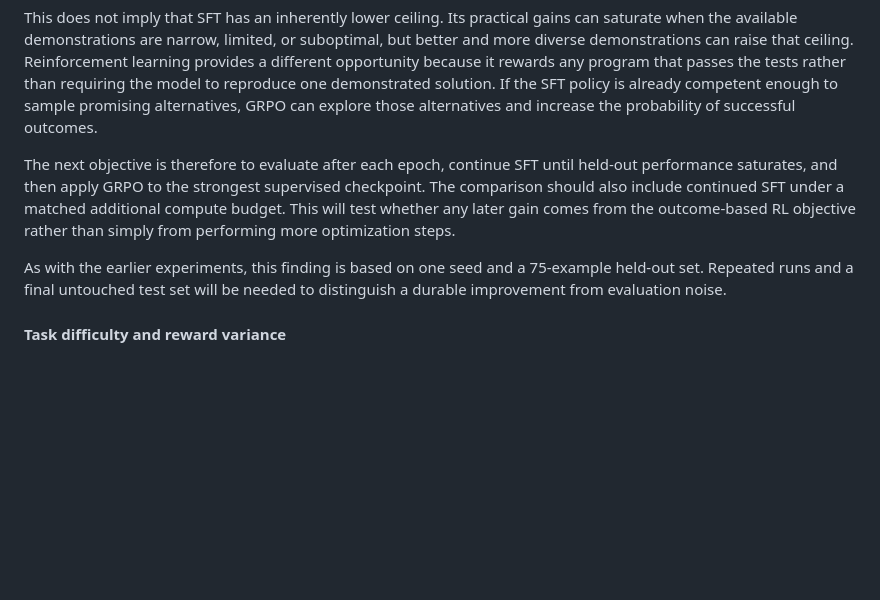
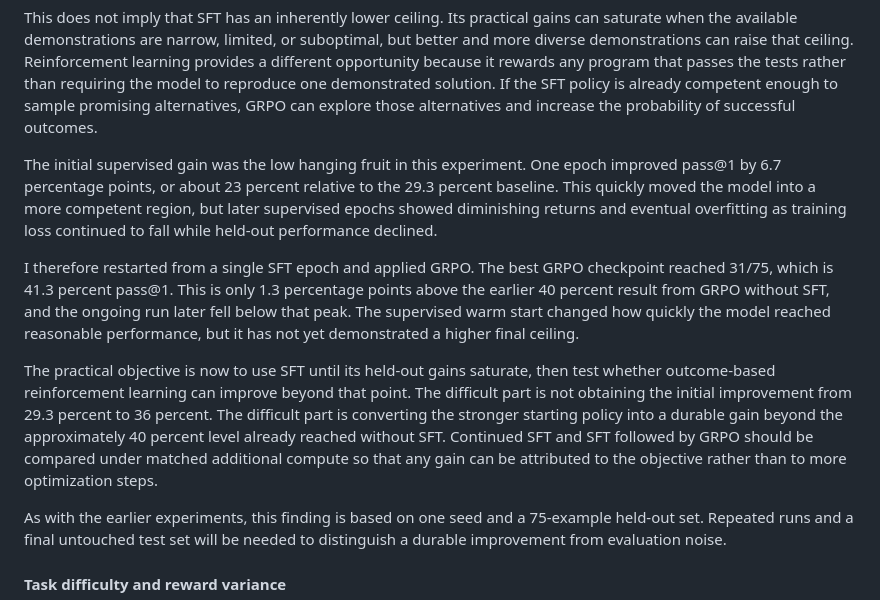
Before and after one commit to kunal-sinha-coding/personal-website, a Markdown page: blog/tiny_model_rl.md, the part around the change. Rendered like a GitHub page; blank space fills up the shorter version.

Commit message:
Document SFT warm start ceiling

```diff
--- a/blog/tiny_model_rl.md
+++ b/blog/tiny_model_rl.md
@@ -103,7 +103,11 @@ The result supports using supervised learning to establish the base coding polic
 
 This does not imply that SFT has an inherently lower ceiling. Its practical gains can saturate when the available demonstrations are narrow, limited, or suboptimal, but better and more diverse demonstrations can raise that ceiling. Reinforcement learning provides a different opportunity because it rewards any program that passes the tests rather than requiring the model to reproduce one demonstrated solution. If the SFT policy is already competent enough to sample promising alternatives, GRPO can explore those alternatives and increase the probability of successful outcomes.
 
-The next objective is therefore to evaluate after each epoch, continue SFT until held-out performance saturates, and then apply GRPO to the strongest supervised checkpoint. The comparison should also include continued SFT under a matched additional compute budget. This will test whether any later gain comes from the outcome-based RL objective rather than simply from performing more optimization steps.
+The initial supervised gain was the low hanging fruit in this experiment. One epoch improved pass@1 by 6.7 percentage points, or about 23 percent relative to the 29.3 percent baseline. This quickly moved the model into a more competent region, but later supervised epochs showed diminishing returns and eventual overfitting as training loss continued to fall while held-out performance declined.
+
+I therefore restarted from a single SFT epoch and applied GRPO. The best GRPO checkpoint reached 31/75, which is 41.3 percent pass@1. This is only 1.3 percentage points above the earlier 40 percent result from GRPO without SFT, and the ongoing run later fell below that peak. The supervised warm start changed how quickly the model reached reasonable performance, but it has not yet demonstrated a higher final ceiling.
+
+The practical objective is now to use SFT until its held-out gains saturate, then test whether outcome-based reinforcement learning can improve beyond that point. The difficult part is not obtaining the initial improvement from 29.3 percent to 36 percent. The difficult part is converting the stronger starting policy into a durable gain beyond the approximately 40 percent level already reached without SFT. Continued SFT and SFT followed by GRPO should be compared under matched additional compute so that any gain can be attributed to the objective rather than to more optimization steps.
 
 As with the earlier experiments, this finding is based on one seed and a 75-example held-out set. Repeated runs and a final untouched test set will be needed to distinguish a durable improvement from evaluation noise.
 
```
